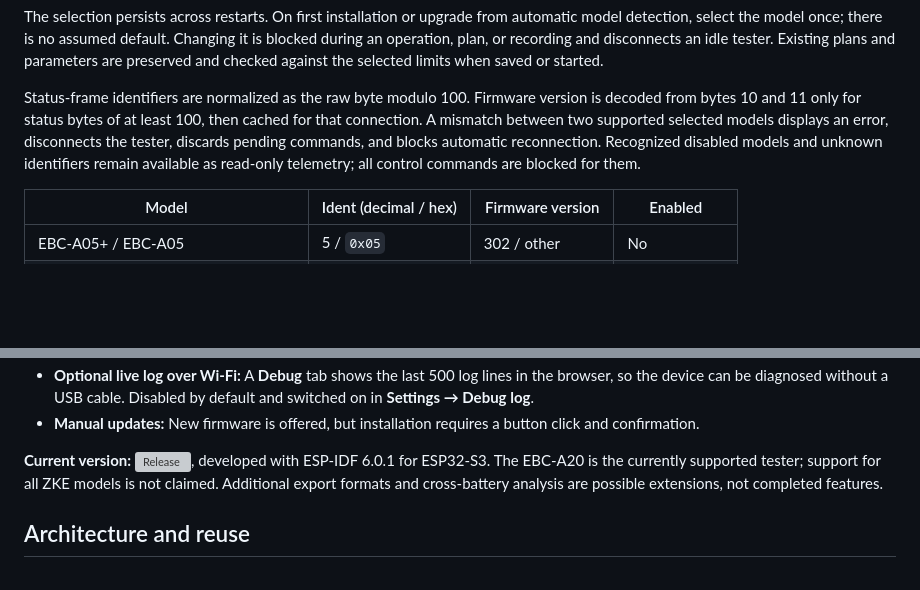
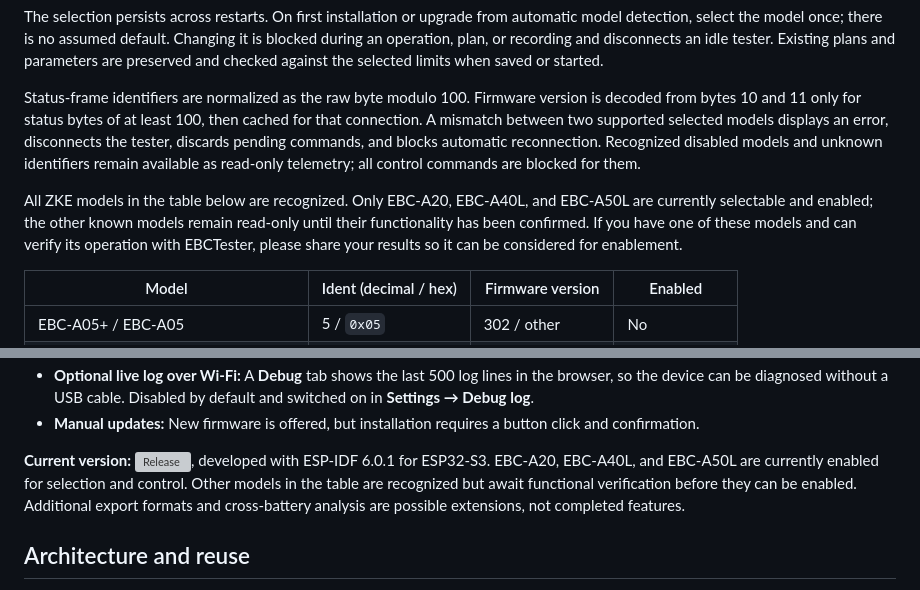
Before and after one commit to Gemelon/EBCTester, a Markdown page: README.md, 2 parts joined by grey strips. GitHub-like rendering; blank space fills up the shorter version; grey boxes are pictures that could not be loaded.

Commit message:
Clarify recognized ZKE model support
Co-authored-by: Copilot <223556219+Copilot@users.noreply.github.com>

```diff
--- a/README.md
+++ b/README.md
@@ -173,6 +173,12 @@ and blocks automatic reconnection. Recognized disabled models and unknown
 identifiers remain available as read-only telemetry; all control commands are
 blocked for them.
 
+All ZKE models in the table below are recognized. Only EBC-A20, EBC-A40L, and
+EBC-A50L are currently selectable and enabled; the other known models remain
+read-only until their functionality has been confirmed. If you have one of
+these models and can verify its operation with EBCTester, please share your
+results so it can be considered for enablement.
+
 | Model | Ident (decimal / hex) | Firmware version | Enabled |
 | --- | --- | --- | --- |
 | EBC-A05+ / EBC-A05 | 5 / `0x05` | 302 / other | No |
@@ -252,9 +258,10 @@ can still be operated from a phone through its own Wi-Fi access point.
   button click and confirmation.
 
 **Current version:** [![Release](https://img.shields.io/github/v/release/Gemelon/EBCTester)](https://github.com/Gemelon/EBCTester/releases/latest), developed with ESP-IDF 6.0.1 for ESP32-S3.
-The EBC-A20 is the currently supported tester; support for all ZKE models
-is not claimed. Additional export formats and cross-battery analysis are
-possible extensions, not completed features.
+EBC-A20, EBC-A40L, and EBC-A50L are currently enabled for selection and
+control. Other models in the table are recognized but await functional
+verification before they can be enabled. Additional export formats and
+cross-battery analysis are possible extensions, not completed features.
 
 ## Architecture and reuse
 
```
Also changed, not shown: docs/TECHNICAL_REFERENCE.md (+6 -0 lines).
